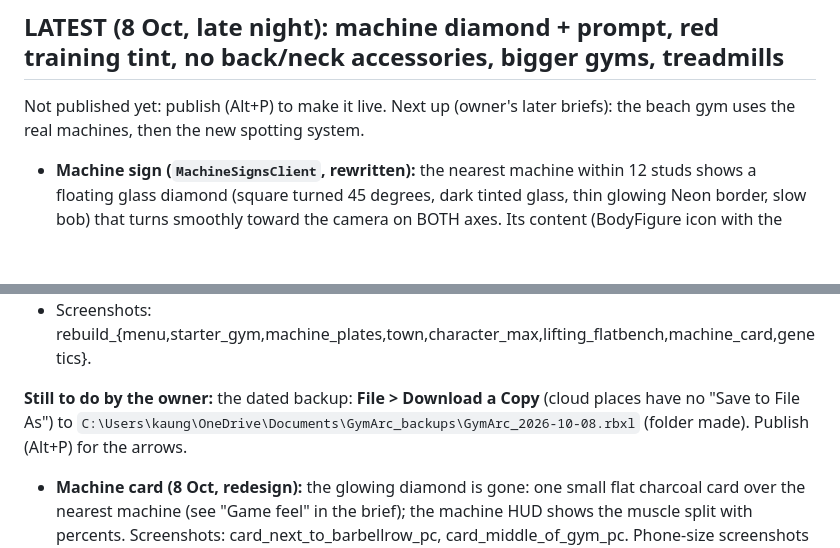
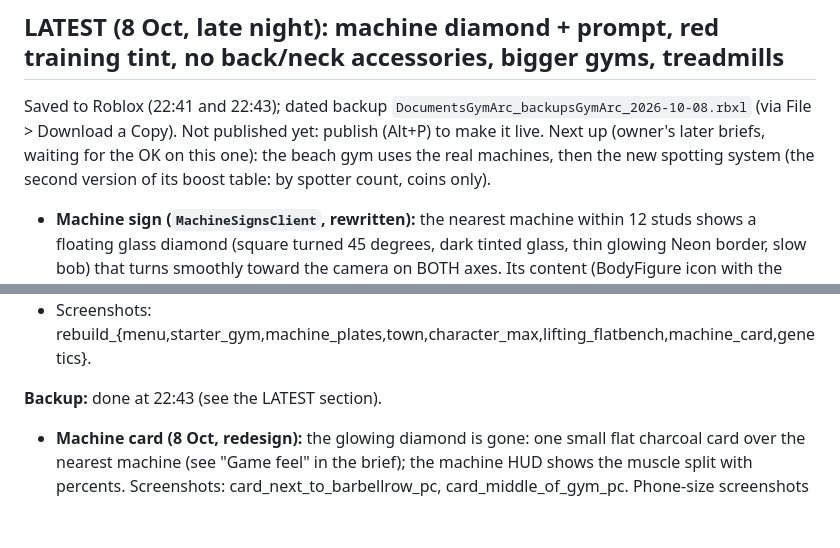
Before and after one commit to kaungmyatkyawhhhhh-hub/ClaudeOne, a Markdown page: PROGRESS.md, 2 parts joined by grey strips. Rendered like a GitHub page; blank space fills up the shorter version.

Commit message:
PROGRESS: saved to Roblox, dated backup made, next briefs queued
Co-Authored-By: Claude Opus 5.5 <noreply@anthropic.com>

```diff
--- a/PROGRESS.md
+++ b/PROGRESS.md
@@ -3,8 +3,10 @@
 Short and current (8 Oct 2026). Full history: `git log -p -- PROGRESS.md`. Code map: `docs/GAME_OVERVIEW.md`.
 
 ## LATEST (8 Oct, late night): machine diamond + prompt, red training tint, no back/neck accessories, bigger gyms, treadmills
-Not published yet: publish (Alt+P) to make it live. Next up (owner's later briefs): the beach gym uses the real machines,
-then the new spotting system.
+Saved to Roblox (22:41 and 22:43); dated backup `DocumentsGymArc_backupsGymArc_2026-10-08.rbxl` (via File > Download a
+Copy). Not published yet: publish (Alt+P) to make it live. Next up (owner's later briefs, waiting for the OK on this
+one): the beach gym uses the real machines, then the new spotting system (the second version of its boost table: by
+spotter count, coins only).
 - **Machine sign (`MachineSignsClient`, rewritten):** the nearest machine within 12 studs shows a floating glass diamond
   (square turned 45 degrees, dark tinted glass, thin glowing Neon border, slow bob) that turns smoothly toward the
   camera on BOTH axes. Its content (BodyFigure icon with the main muscle in red, the muscle name, the share in red) is a
@@ -115,8 +117,7 @@ end: a local file can't play-test (no DataStore: PlayerData errors at load, the
   screenshots, so it is the muscle data, not the rebuild.
 - Screenshots: rebuild_{menu,starter_gym,machine_plates,town,character_max,lifting_flatbench,machine_card,genetics}.
 
-**Still to do by the owner:** the dated backup: **File > Download a Copy** (cloud places have no "Save to File As") to
-`C:\Users\kaung\OneDrive\Documents\GymArc_backups\GymArc_2026-10-08.rbxl` (folder made). Publish (Alt+P) for the arrows.
+**Backup:** done at 22:43 (see the LATEST section).
 
 - **Machine card (8 Oct, redesign):** the glowing diamond is gone: one small flat charcoal card over the nearest machine
   (see "Game feel" in the brief); the machine HUD shows the muscle split with percents. Screenshots: card_next_to_barbellrow_pc,
```
